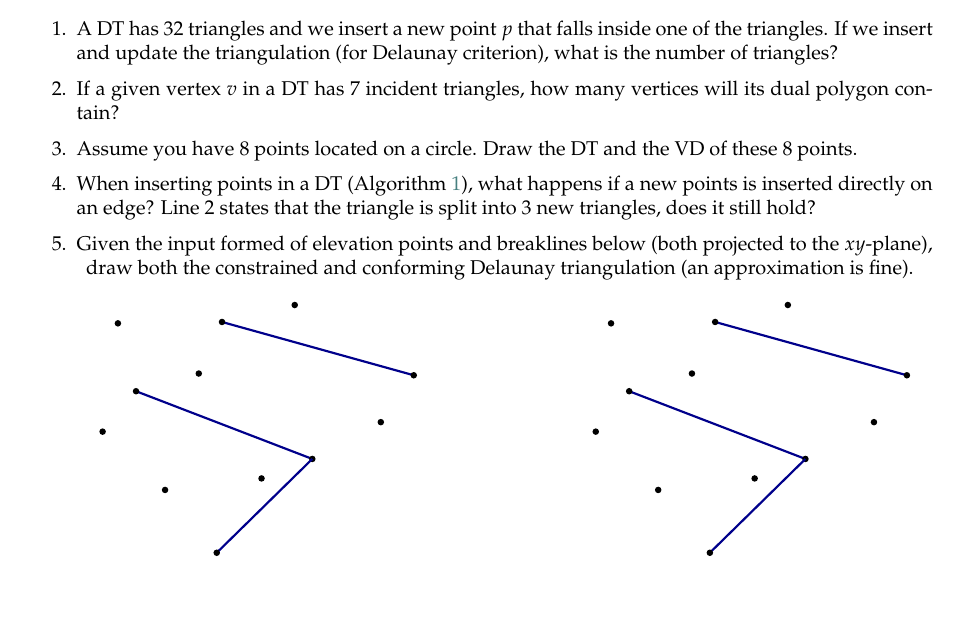
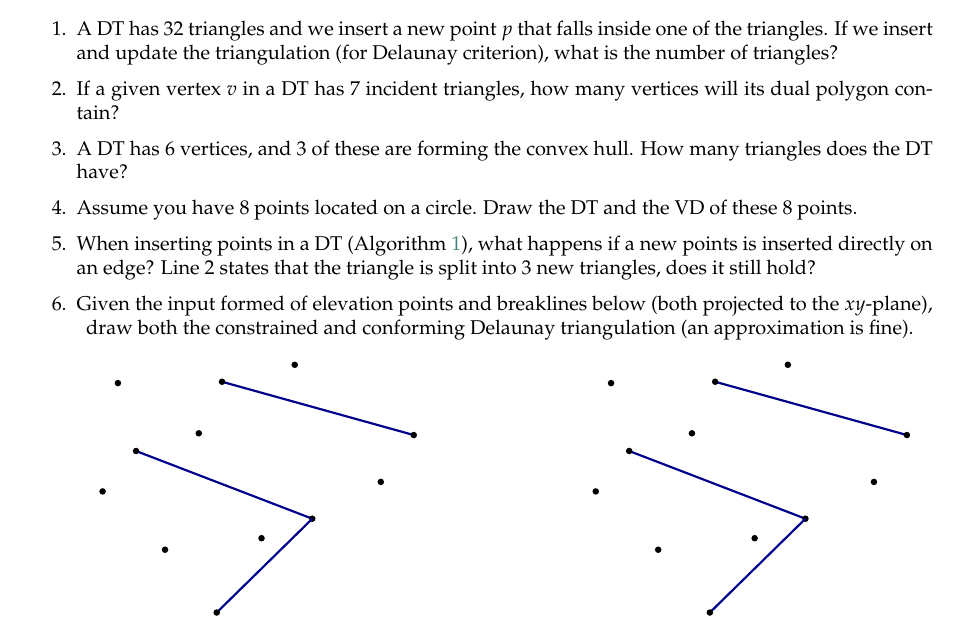
Before and after one commit to tudelft3d/terrainbook, a LaTeX thesis (terrainbook.tex, which reads dtvd/dtvd.tex): part of page 40 of 143, cut so that both start at the same text. Compiled offline with pdfLaTeX.

Commit message:
Extra question in dtvd chapter

```diff
--- a/dtvd/dtvd.tex
+++ b/dtvd/dtvd.tex
@@ -589,6 +589,7 @@ CGAL (\url{https://www.cgal.org/}), among many others, uses the triangle-based d
 \begin{enumerate}
   \item A DT has 32 triangles and we insert a new point $p$ that falls inside one of the triangles. If we insert and update the triangulation (for Delaunay criterion), what is the number of triangles?
   \item If a given vertex $v$ in a DT has 7 incident triangles, how many vertices will its dual polygon contain?
+  \item A DT has 6 vertices, and 3 of these are forming the convex hull. How many triangles does the DT have?
   \item Assume you have 8 points located on a circle. Draw the DT and the VD of these 8 points.
   \item When inserting points in a DT (Algorithm~\ref{algo:insert1pt}), what happens if a new points is inserted directly on an edge? Line~2 states that the triangle is split into 3 new triangles, does it still hold?
   \item Given the input formed of elevation points and breaklines below (both projected to the $xy$-plane), draw both the constrained and conforming Delaunay triangulation (an approximation is fine).
```
